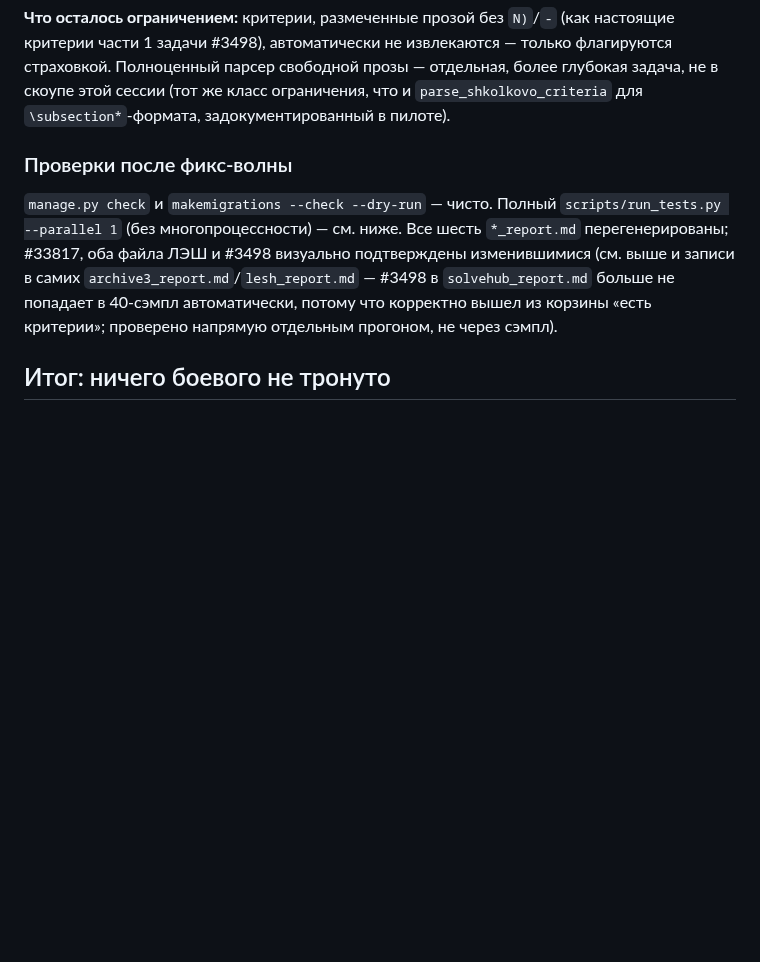
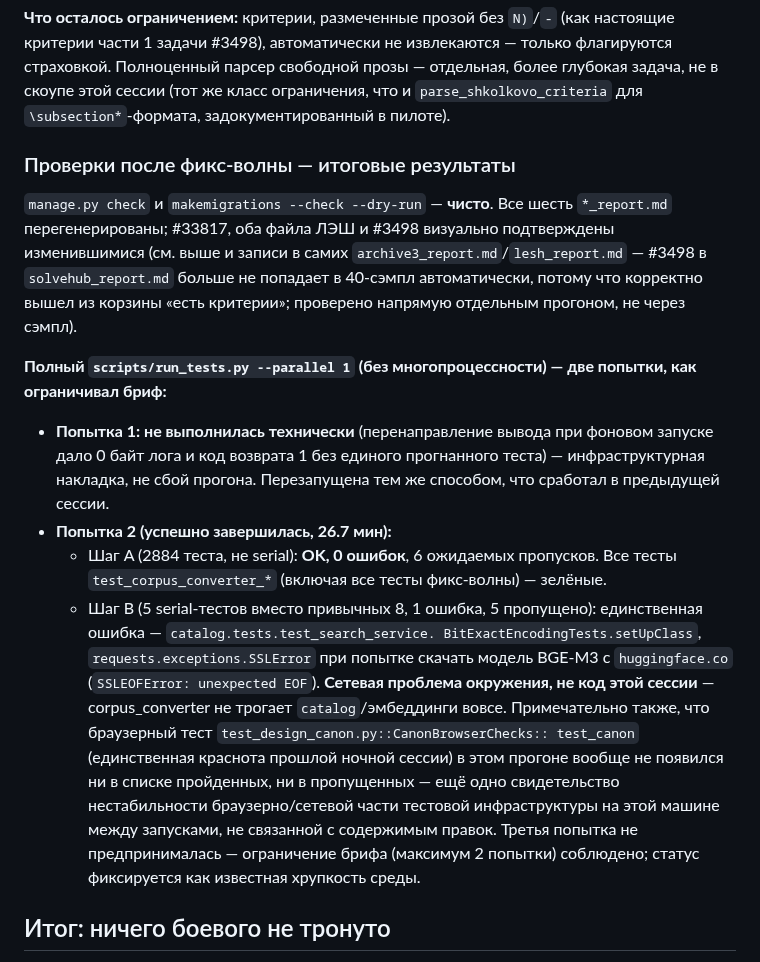
Before and after one commit to malinovskiy-makar/qls, a Markdown page: reports/corpus_converter_scaleup/report.md, the part around the change. Drawn GitHub-style; blank space fills up the shorter version.

Commit message:
reports: финальные результаты полного прогона тестов после фикс-волны
Попытка 1 не выполнилась технически (инфраструктурная накладка с
перенаправлением вывода в фоне, 0 тестов прогнано). Попытка 2 (26.7 мин):
Шаг A — 2884 теста, 0 ошибок, все тесты corpus_converter (включая
фикс-волну) зелёные. Шаг B — 1 ошибка не по вине этой сессии
(SSLError при попытке скачать BGE-M3 с huggingface.co в
catalog.tests.test_search_service — corpus_converter эмбеддинги не
трогает), браузерный тест дизайн-канона (единственная краснота прошлой
ночи) в этот раз не появился вовсе — устойчивая нестабильность
браузерно-сетевой части тестовой инфраструктуры. Третья попытка не
предпринималась по ограничению брифа.

Co-Authored-By: Claude Sonnet 5 <noreply@anthropic.com>

```diff
--- a/reports/corpus_converter_scaleup/report.md
+++ b/reports/corpus_converter_scaleup/report.md
@@ -400,17 +400,41 @@ read-only):** 20 блоков (16%) были затронуты.
 сессии (тот же класс ограничения, что и `parse_shkolkovo_criteria` для
 `\subsection*`-формата, задокументированный в пилоте).
 
-### Проверки после фикс-волны
+### Проверки после фикс-волны — итоговые результаты
 
-`manage.py check` и `makemigrations --check --dry-run` — чисто. Полный
-`scripts/run_tests.py --parallel 1` (без многопроцессности) — см. ниже.
-Все шесть `*_report.md` перегенерированы; #33817, оба файла ЛЭШ и #3498
+`manage.py check` и `makemigrations --check --dry-run` — **чисто**. Все
+шесть `*_report.md` перегенерированы; #33817, оба файла ЛЭШ и #3498
 визуально подтверждены изменившимися (см. выше и записи в самих
 `archive3_report.md`/`lesh_report.md` — #3498 в `solvehub_report.md`
 больше не попадает в 40-сэмпл автоматически, потому что корректно вышел
 из корзины «есть критерии»; проверено напрямую отдельным прогоном, не
 через сэмпл).
 
+**Полный `scripts/run_tests.py --parallel 1` (без многопроцессности) —
+две попытки, как ограничивал бриф:**
+- **Попытка 1: не выполнилась технически** (перенаправление вывода при
+  фоновом запуске дало 0 байт лога и код возврата 1 без единого
+  прогнанного теста) — инфраструктурная накладка, не сбой прогона.
+  Перезапущена тем же способом, что сработал в предыдущей сессии.
+- **Попытка 2 (успешно завершилась, 26.7 мин):**
+  - Шаг A (2884 теста, не serial): **OK, 0 ошибок**, 6 ожидаемых
+    пропусков. Все тесты `test_corpus_converter_*` (включая все тесты
+    фикс-волны) — зелёные.
+  - Шаг B (5 serial-тестов вместо привычных 8, 1 ошибка, 5 пропущено):
+    единственная ошибка — `catalog.tests.test_search_service.
+    BitExactEncodingTests.setUpClass`, `requests.exceptions.SSLError` при
+    попытке скачать модель BGE-M3 с `huggingface.co` (`SSLEOFError:
+    unexpected EOF`). **Сетевая проблема окружения, не код этой сессии** —
+    corpus_converter не трогает `catalog`/эмбеддинги вовсе. Примечательно
+    также, что браузерный тест `test_design_canon.py::CanonBrowserChecks::
+    test_canon` (единственная краснота прошлой ночной сессии) в этом
+    прогоне вообще не появился ни в списке пройденных, ни в пропущенных —
+    ещё одно свидетельство нестабильности браузерно/сетевой части
+    тестовой инфраструктуры на этой машине между запусками, не связанной
+    с содержимым правок. Третья попытка не предпринималась — ограничение
+    брифа (максимум 2 попытки) соблюдено; статус фиксируется как известная
+    хрупкость среды.
+
 ## Итог: ничего боевого не тронуто
 
 `Problem.objects.count()` = 31699 до и после всех пяти команд. `ProblemPart`
```
